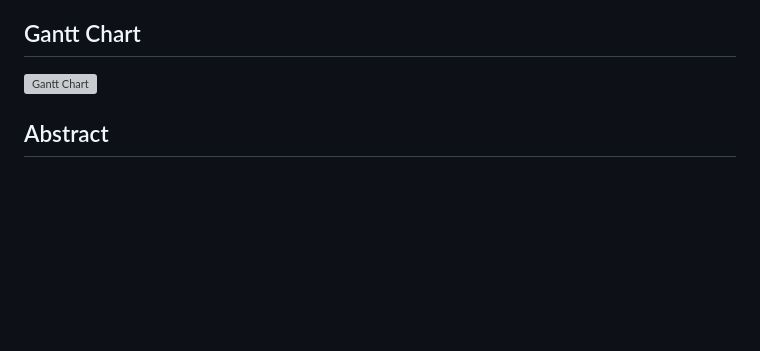
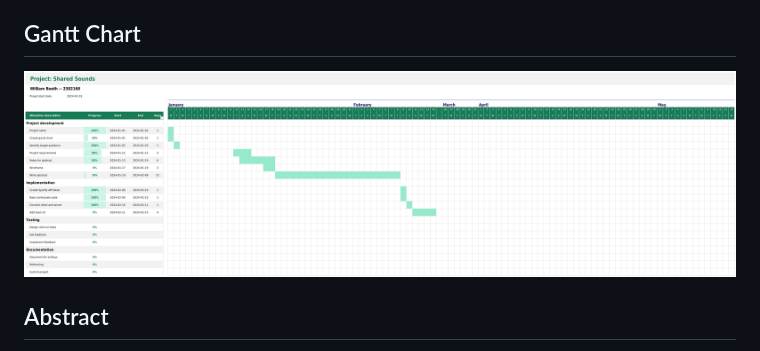
Before and after one commit to booth-w/spotify-combine-liked-songs, a Markdown page: README.md, the part around the change. Rendered like a GitHub page; pictures changed too: gantt-chart.png (added); blank space fills up the shorter version; grey boxes are pictures that could not be loaded.

Commit message:
Updated gantt chart

```diff
--- a/README.md
+++ b/README.md
@@ -13,7 +13,7 @@
 
 ## Gantt Chart
 
-![Gantt Chart](gantt-chart.webp)
+![Gantt Chart](gantt-chart.png)
 
 ## Abstract
 
```
Also changed, not shown: 1 other file.
